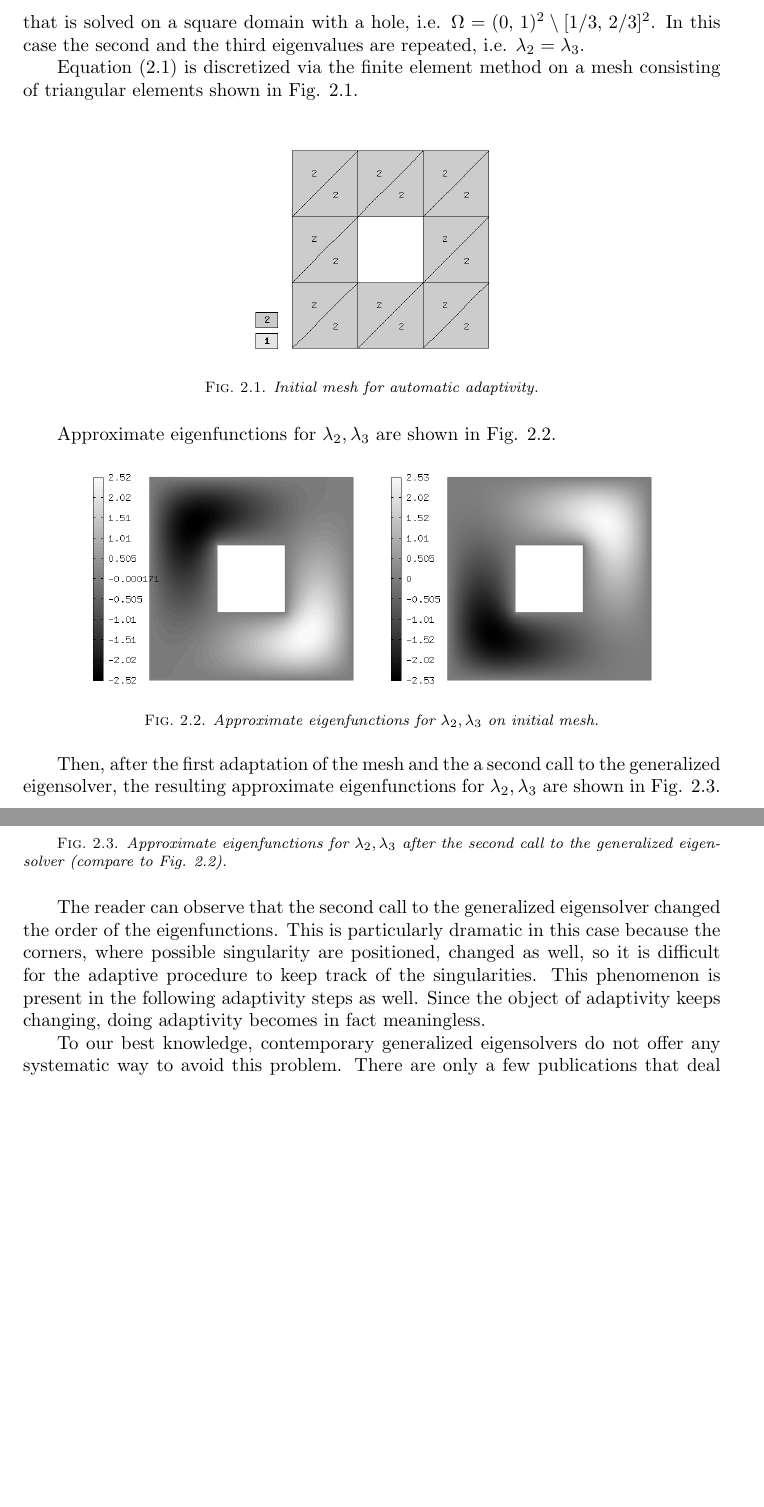
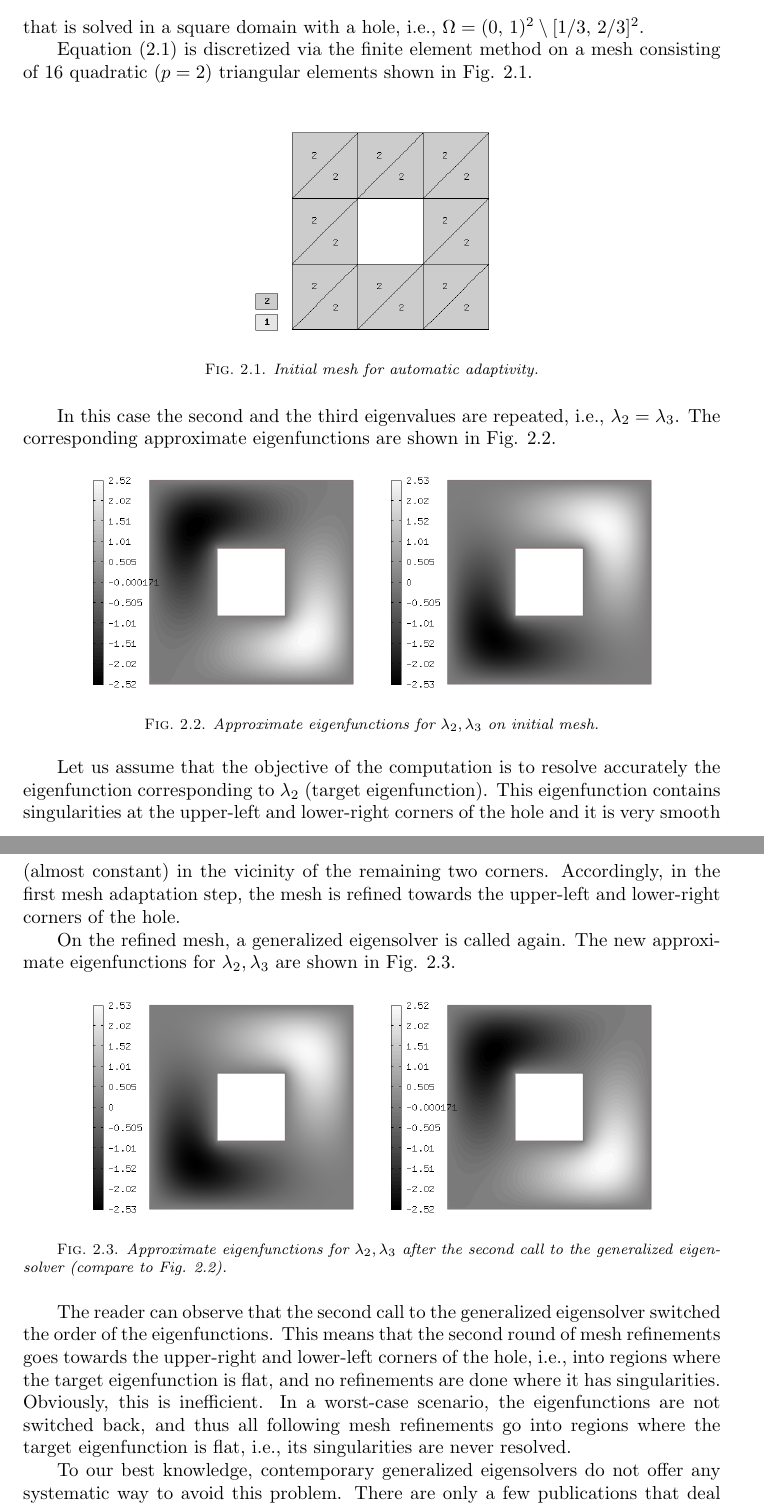
Before and after one commit to solin/11-eigen, a LaTeX paper (eigen.tex): two parts of pages 2 and 3 of 24, joined at a grey line, cut so that both start at the same text, the shorter picture padded with empty space. Compiled offline with pdfLaTeX; a LaTeX package or settings file that is missing is left out.

Commit message:
Updating.

```diff
--- a/eigen.tex
+++ b/eigen.tex
@@ -103,7 +103,7 @@
 \def\bfE{\mbox{\boldmath$E$}}
 \def\bfG{\mbox{\boldmath$G$}}
 
-\title{On Adaptive FEM for Elliptic Eigenvalue Problems}
+\title{An Iterative Finite Element Method\\ for Elliptic Eigenvalue Problems}
 
 % The thanks line in the title should be filled in if there is
 % any support acknowledgement for the overall work to be included
@@ -210,15 +209,14 @@ on a simple eigenproblem of the form
 \begin{equation} \label{one}
 -\Delta u = \lambda u, \ \ \ u = 0 \ \mbox{on} \ \partial \Omega
 \end{equation}
-that is solved on a square domain with a hole, i.e. $\Omega = (0,\,1)^2\setminus [1/3,\,2/3]^2$.
-In this case the second and the third eigenvalues are repeated, i.e. $\lambda_2 = \lambda_3$.
+that is solved in a square domain with a hole, i.e., $\Omega = (0,\,1)^2\setminus [1/3,\,2/3]^2$.
 
 %the eigenvalues $0 < \lambda_1 \le \lambda_2 \le \ldots$
 %are known exactly, and it is of particular interest that $\lambda_2 = \lambda_3 = 5$
 %and $\lambda_5 = \lambda_6 = 10$ are repeated.
 
 Equation (\ref{one}) is discretized via the finite element method
-on a mesh consisting of triangular elements shown in Fig. \ref{fig:mesh1}.\\
+on a mesh consisting of 16 quadratic ($p = 2$) triangular elements shown in Fig. \ref{fig:mesh1}.\\
 
 \begin{figure}[!ht]
 \begin{center}
@@ -230,8 +228,8 @@ on a mesh consisting of triangular elements shown in Fig. \ref{fig:mesh1}.\\
 \end{figure}
 
 %Here, the numbers inside of finite elements mean their polynomial degrees.
-Approximate eigenfunctions for $\lambda_2, \lambda_3$
-are shown in Fig. \ref{fig:eigen1}.
+In this case the second and the third eigenvalues are repeated, i.e., $\lambda_2 = \lambda_3$.
+The corresponding approximate eigenfunctions are shown in Fig. \ref{fig:eigen1}.
 
 %\clearpage
 
@@ -245,8 +243,12 @@ are shown in Fig. \ref{fig:eigen1}.
 \label{fig:eigen1}
 \end{figure}
 
-Then, after the first adaptation of the mesh and the a second call to the generalized
-eigensolver,
-the resulting approximate eigenfunctions for $\lambda_2, \lambda_3$
+Let us assume that the objective of the computation is to resolve accurately the eigenfunction corresponding
+to $\lambda_2$ (target eigenfunction). This eigenfunction contains singularities at the upper-left and lower-right corners of the hole
+and it is very smooth (almost constant) in the vicinity of the remaining two corners. Accordingly, in the first
+mesh adaptation step, the mesh is refined towards the upper-left and lower-right corners of the hole.
+
+On the refined mesh, a generalized eigensolver is called again.
+The new approximate eigenfunctions for $\lambda_2, \lambda_3$
 are shown in Fig. \ref{fig:eigen2}.
 
@@ -263,10 +264,14 @@ eigensolver (compare to Fig. \ref{fig:eigen1}).}
 \end{figure}
 
 The reader can observe that the second call to the generalized eigensolver
-changed the order of the eigenfunctions. This is particularly dramatic in this case because the corners, where possible singularity are positioned, changed as well, so it is difficult for the adaptive procedure to keep track of the singularities.
-This phenomenon is present in the
-following adaptivity steps as well. Since the object of adaptivity keeps
-changing, doing adaptivity becomes in fact meaningless.
+switched the order of the eigenfunctions. This means that the second round of
+mesh refinements goes towards the upper-right and lower-left corners of the
+hole, i.e., into regions where the target eigenfunction is flat,
+and no refinements are done where it has singularities.
+Obviously, this is inefficient. In a worst-case scenario, the eigenfunctions
+are not switched back, and thus all following mesh refinements go into regions
+where the target eigenfunction is flat, i.e., its singularities are never
+resolved.
 
 To our best knowledge, contemporary generalized eigensolvers do
 not offer any systematic way to avoid this problem. There are only a few publications
```
Also changed, not shown: eigen.tex (22 more changed lines).
